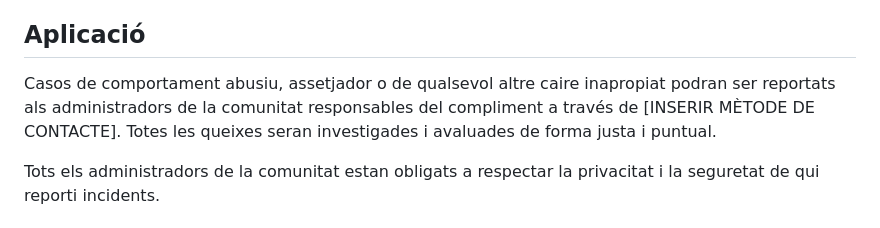
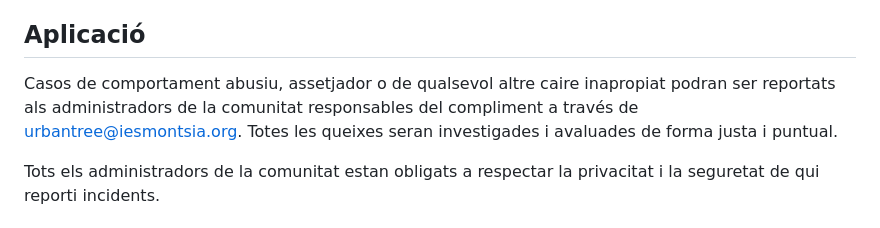
Before and after one commit to Projecte-UrbanTree/UrbanTree, a Markdown page: .github/CODE_OF_CONDUCT.md, the part around the change. GitHub-like rendering.

Commit message:
Update contact method for reporting abusive behavior in CODE_OF_CONDUCT.md

```diff
--- a/.github/CODE_OF_CONDUCT.md
+++ b/.github/CODE_OF_CONDUCT.md
@@ -36,7 +36,7 @@ Aquest Codi de Conducta és d'aplicació dins de tots els espais de la comunitat
 
 ## Aplicació
 
-Casos de comportament abusiu, assetjador o de qualsevol altre caire inapropiat podran ser reportats als administradors de la comunitat responsables del compliment a través de [INSERIR MÈTODE DE CONTACTE]. Totes les queixes seran investigades i avaluades de forma justa i puntual.
+Casos de comportament abusiu, assetjador o de qualsevol altre caire inapropiat podran ser reportats als administradors de la comunitat responsables del compliment a través de urbantree@iesmontsia.org. Totes les queixes seran investigades i avaluades de forma justa i puntual.
 
 Tots els administradors de la comunitat estan obligats a respectar la privacitat i la seguretat de qui reporti incidents.
 
```
